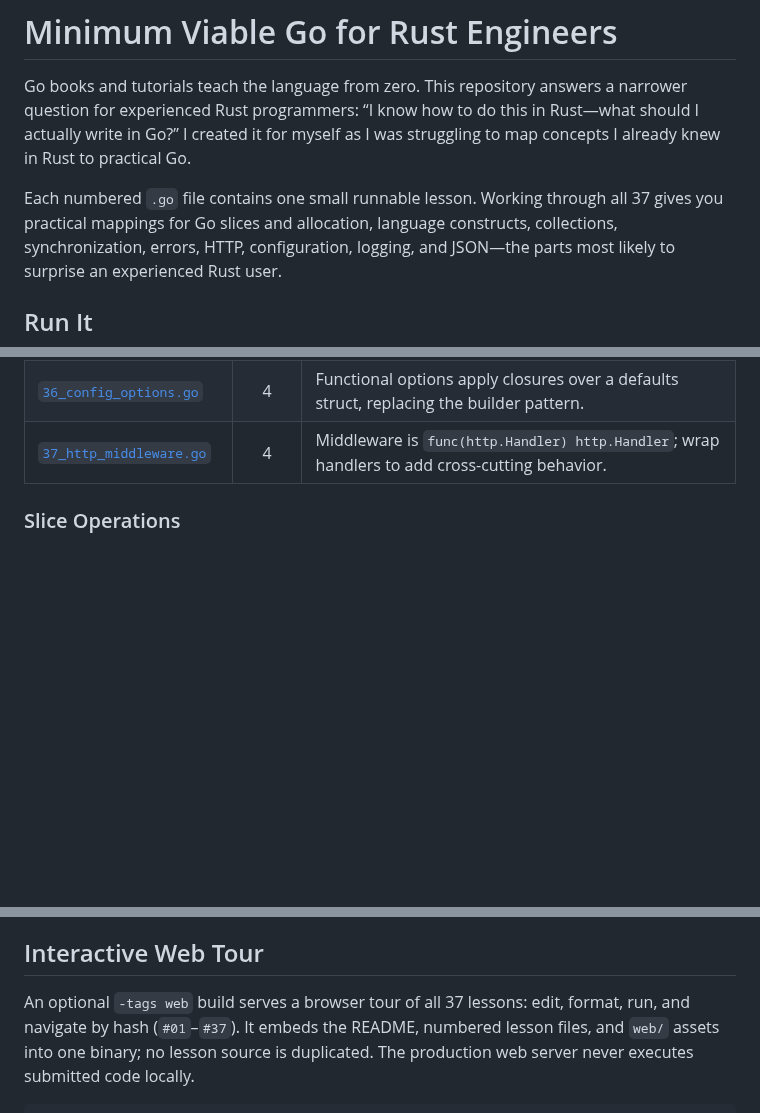
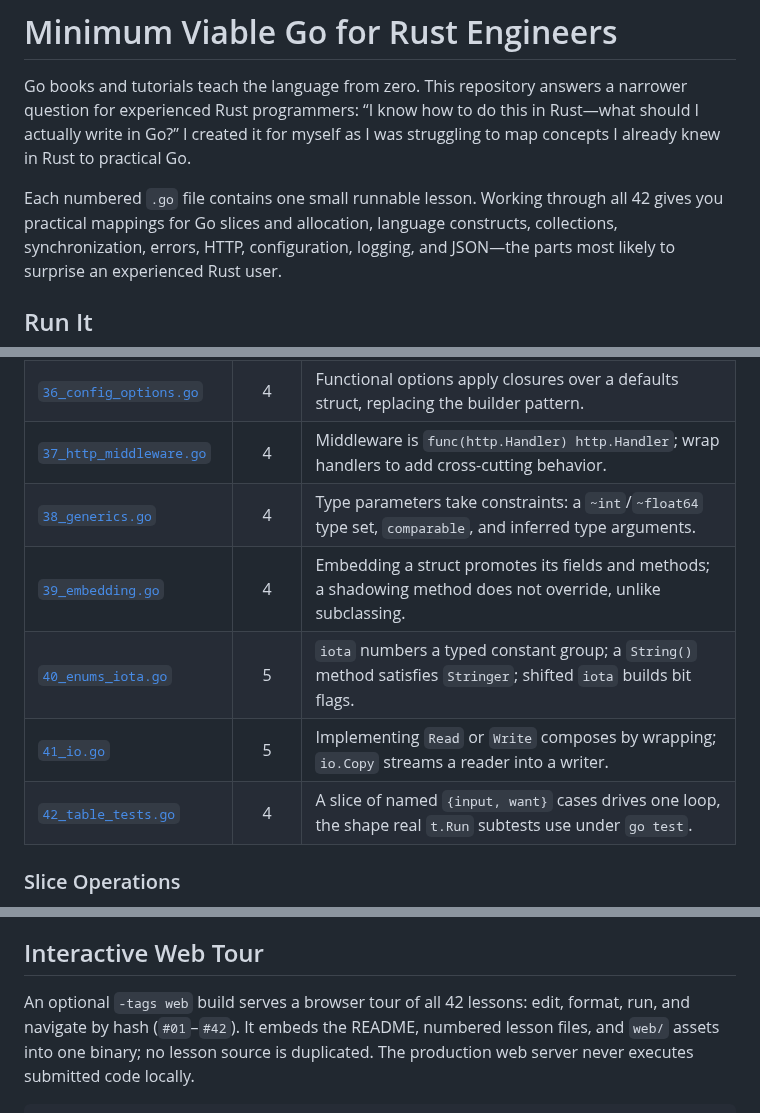
Before and after one commit to kronael/go-from-rust, a Markdown page: README.md, 3 parts joined by grey strips. GitHub-like rendering; blank space fills up the shorter version.

Commit message:
[readme] Add 38-42 lesson rows and counts to 42

```diff
--- a/README.md
+++ b/README.md
@@ -6,7 +6,7 @@ Rust—what should I actually write in Go?” I created it for myself as I was
 struggling to map concepts I already knew in Rust to practical Go.
 
 Each numbered `.go` file contains one small runnable lesson. Working through all
-37 gives you practical mappings for Go slices and allocation, language
+42 gives you practical mappings for Go slices and allocation, language
 constructs, collections, synchronization, errors, HTTP, configuration, logging,
 and JSON—the parts most likely to surprise an experienced Rust user.
 
@@ -81,6 +81,11 @@ narrower but still worth recognizing.
 | [`35_http.go`](35_http.go) | 5 | `ServeMux` routes requests; clients send them and response bodies must be closed. |
 | [`36_config_options.go`](36_config_options.go) | 4 | Functional options apply closures over a defaults struct, replacing the builder pattern. |
 | [`37_http_middleware.go`](37_http_middleware.go) | 4 | Middleware is `func(http.Handler) http.Handler`; wrap handlers to add cross-cutting behavior. |
+| [`38_generics.go`](38_generics.go) | 4 | Type parameters take constraints: a `~int`/`~float64` type set, `comparable`, and inferred type arguments. |
+| [`39_embedding.go`](39_embedding.go) | 4 | Embedding a struct promotes its fields and methods; a shadowing method does not override, unlike subclassing. |
+| [`40_enums_iota.go`](40_enums_iota.go) | 5 | `iota` numbers a typed constant group; a `String()` method satisfies `Stringer`; shifted `iota` builds bit flags. |
+| [`41_io.go`](41_io.go) | 5 | Implementing `Read` or `Write` composes by wrapping; `io.Copy` streams a reader into a writer. |
+| [`42_table_tests.go`](42_table_tests.go) | 4 | A slice of named `{input, want}` cases drives one loop, the shape real `t.Run` subtests use under `go test`. |
 
 ### Slice Operations
 
@@ -108,8 +113,8 @@ can change between Go releases.
 
 ## Interactive Web Tour
 
-An optional `-tags web` build serves a browser tour of all 37 lessons: edit,
-format, run, and navigate by hash (`#01`–`#37`). It embeds the README,
+An optional `-tags web` build serves a browser tour of all 42 lessons: edit,
+format, run, and navigate by hash (`#01`–`#42`). It embeds the README,
 numbered lesson files, and `web/` assets into one binary; no lesson source is
 duplicated. The production web server never executes submitted code locally.
 
```
